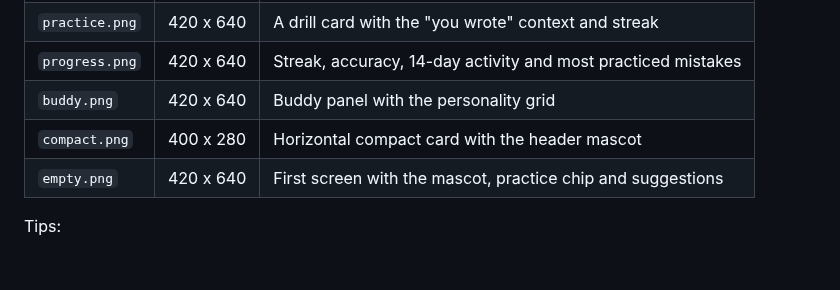
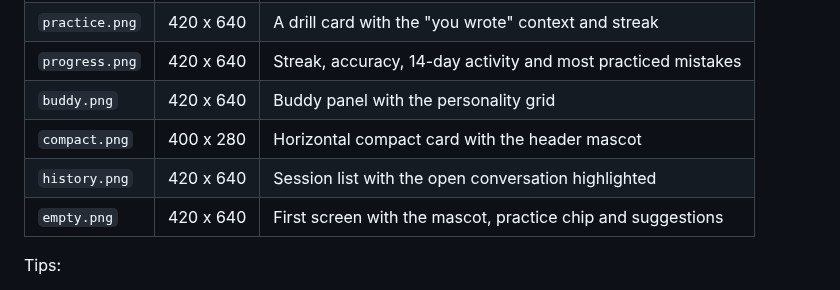
Before and after one commit to LucasInstra/bubo, a Markdown page: docs/screenshots/README.md, the part around the change. Rendered like a GitHub page; blank space fills up the shorter version.

```diff
--- a/docs/screenshots/README.md
+++ b/docs/screenshots/README.md
@@ -9,6 +9,7 @@ The PNGs here are captured from the real UI with sample data. Replace them whene
 | `progress.png` | 420 x 640 | Streak, accuracy, 14-day activity and most practiced mistakes |
 | `buddy.png` | 420 x 640 | Buddy panel with the personality grid |
 | `compact.png` | 400 x 280 | Horizontal compact card with the header mascot |
+| `history.png` | 420 x 640 | Session list with the open conversation highlighted |
 | `empty.png` | 420 x 640 | First screen with the mascot, practice chip and suggestions |
 
 Tips:
```
Also changed, not shown: README.md (+4 -3 lines), docs/screenshots/history.png (added), 11 other files.
